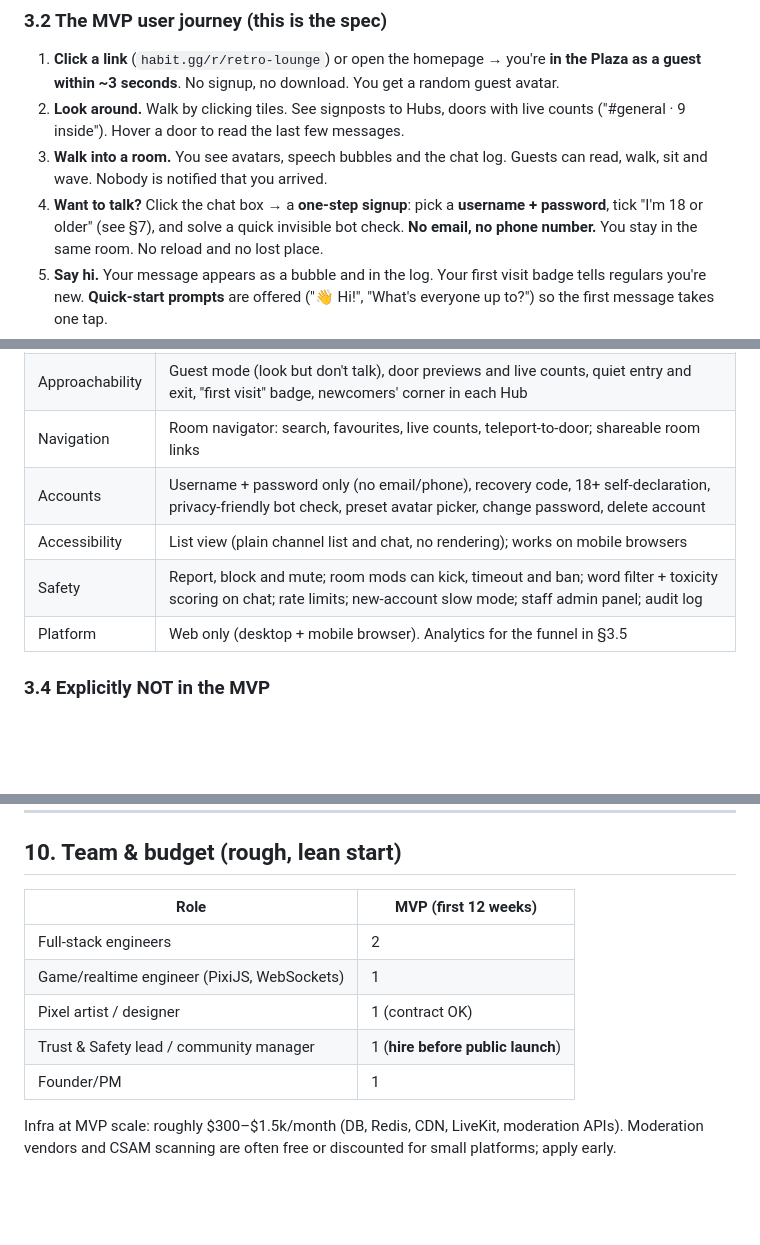
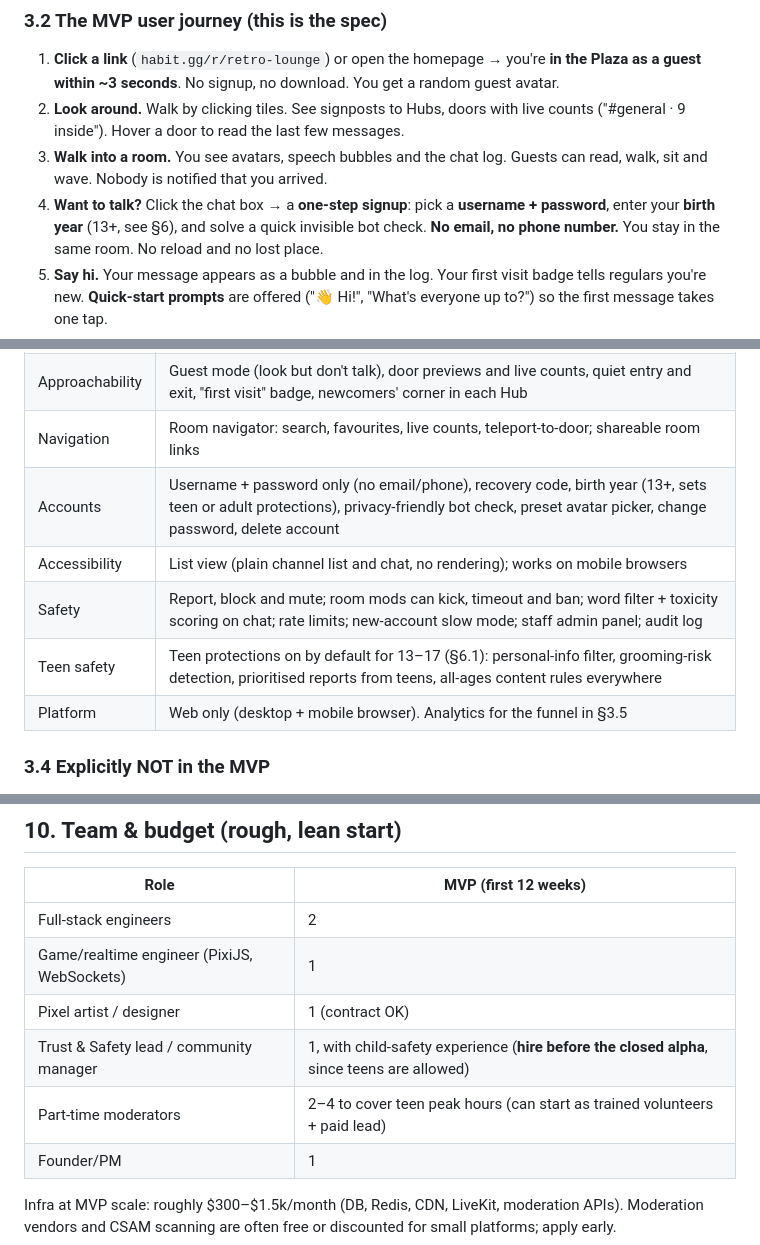
Before and after one commit to weeef/Habit, a Markdown page: PLAN.md, 3 parts joined by grey strips. Rendered like a GitHub page; blank space fills up the shorter version.

```diff
--- a/PLAN.md
+++ b/PLAN.md
@@ -233,7 +233,7 @@ is built for it.
 3. **Walk into a room.** You see avatars, speech bubbles and the chat log.
    Guests can read, walk, sit and wave. Nobody is notified that you arrived.
 4. **Want to talk?** Click the chat box → a **one-step signup**: pick a
-   **username + password**, tick "I'm 18 or older" (see §7), and solve a quick
+   **username + password**, enter your **birth year** (13+, see §6), and solve a quick
    invisible bot check. **No email, no phone number.** You stay in the same
    room. No reload and no lost place.
 5. **Say hi.** Your message appears as a bubble and in the log. Your first
@@ -255,9 +255,10 @@ is built for it.
 | Chat | Text chat as speech bubbles + side log, recent history on entering, emoji, @mentions within the room, quick-start prompts |
 | Approachability | Guest mode (look but don't talk), door previews and live counts, quiet entry and exit, "first visit" badge, newcomers' corner in each Hub |
 | Navigation | Room navigator: search, favourites, live counts, teleport-to-door; shareable room links |
-| Accounts | Username + password only (no email/phone), recovery code, 18+ self-declaration, privacy-friendly bot check, preset avatar picker, change password, delete account |
+| Accounts | Username + password only (no email/phone), recovery code, birth year (13+, sets teen or adult protections), privacy-friendly bot check, preset avatar picker, change password, delete account |
 | Accessibility | List view (plain channel list and chat, no rendering); works on mobile browsers |
 | Safety | Report, block and mute; room mods can kick, timeout and ban; word filter + toxicity scoring on chat; rate limits; new-account slow mode; staff admin panel; audit log |
+| Teen safety | Teen protections on by default for 13–17 (§6.1): personal-info filter, grooming-risk detection, prioritised reports from teens, all-ages content rules everywhere |
 | Platform | Web only (desktop + mobile browser). Analytics for the funnel in §3.5 |
 
 ### 3.4 Explicitly NOT in the MVP
@@ -583,7 +650,8 @@ what decides whether the product survives.
 | Full-stack engineers | 2 |
 | Game/realtime engineer (PixiJS, WebSockets) | 1 |
 | Pixel artist / designer | 1 (contract OK) |
-| Trust & Safety lead / community manager | 1 (**hire before public launch**) |
+| Trust & Safety lead / community manager | 1, with child-safety experience (**hire before the closed alpha**, since teens are allowed) |
+| Part-time moderators | 2–4 to cover teen peak hours (can start as trained volunteers + paid lead) |
 | Founder/PM | 1 |
 
 Infra at MVP scale: roughly $300–$1.5k/month (DB, Redis, CDN, LiveKit,
```
Also changed, not shown: other parts of PLAN.md (+90 -24 lines).
